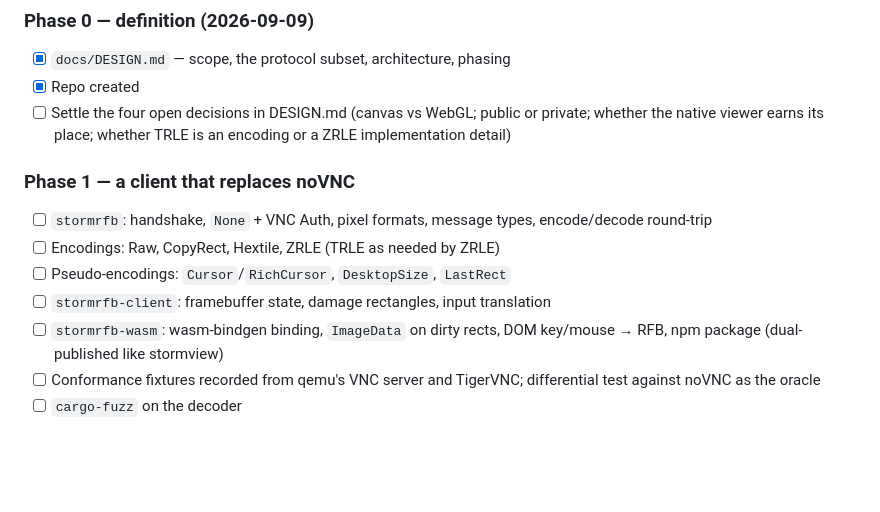
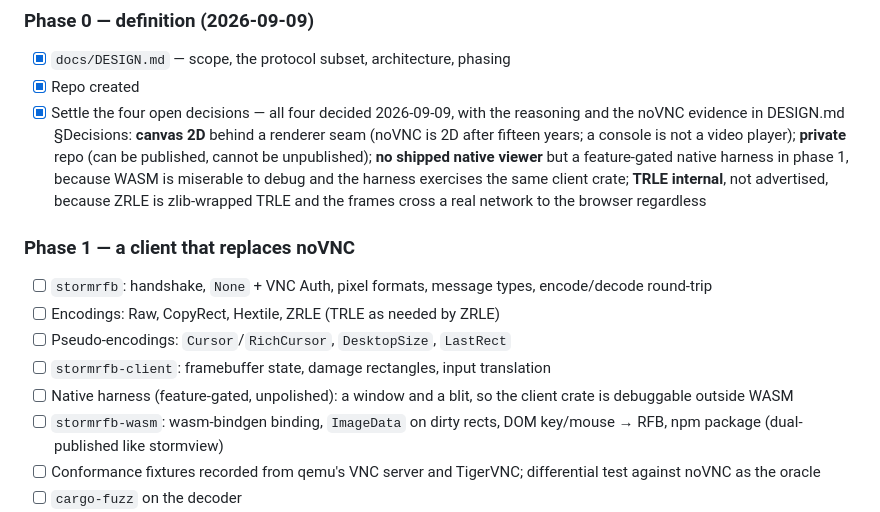
Before and after one commit to glennswest/stormrfb, a Markdown page: CLAUDE.md, the part around the change. Drawn GitHub-style; blank space fills up the shorter version.

```diff
--- a/CLAUDE.md
+++ b/CLAUDE.md
@@ -52,9 +52,15 @@ builds".
 
 - [x] `docs/DESIGN.md` — scope, the protocol subset, architecture, phasing
 - [x] Repo created
-- [ ] Settle the four open decisions in DESIGN.md (canvas vs WebGL; public
-      or private; whether the native viewer earns its place; whether TRLE
-      is an encoding or a ZRLE implementation detail)
+- [x] Settle the four open decisions — all four decided 2026-09-09, with
+      the reasoning and the noVNC evidence in DESIGN.md §Decisions:
+      **canvas 2D** behind a renderer seam (noVNC is 2D after fifteen
+      years; a console is not a video player); **private** repo (can be
+      published, cannot be unpublished); **no shipped native viewer** but a
+      feature-gated native harness in phase 1, because WASM is miserable to
+      debug and the harness exercises the same client crate; **TRLE
+      internal**, not advertised, because ZRLE is zlib-wrapped TRLE and the
+      frames cross a real network to the browser regardless
 
 ### Phase 1 — a client that replaces noVNC
 
@@ -64,6 +70,8 @@ builds".
 - [ ] Pseudo-encodings: `Cursor`/`RichCursor`, `DesktopSize`, `LastRect`
 - [ ] `stormrfb-client`: framebuffer state, damage rectangles, input
       translation
+- [ ] Native harness (feature-gated, unpolished): a window and a blit, so
+      the client crate is debuggable outside WASM
 - [ ] `stormrfb-wasm`: wasm-bindgen binding, `ImageData` on dirty rects,
       DOM key/mouse → RFB, npm package (dual-published like stormview)
 - [ ] Conformance fixtures recorded from qemu's VNC server and TigerVNC;
```
Also changed, not shown: docs/DESIGN.md (+103 -16 lines).
